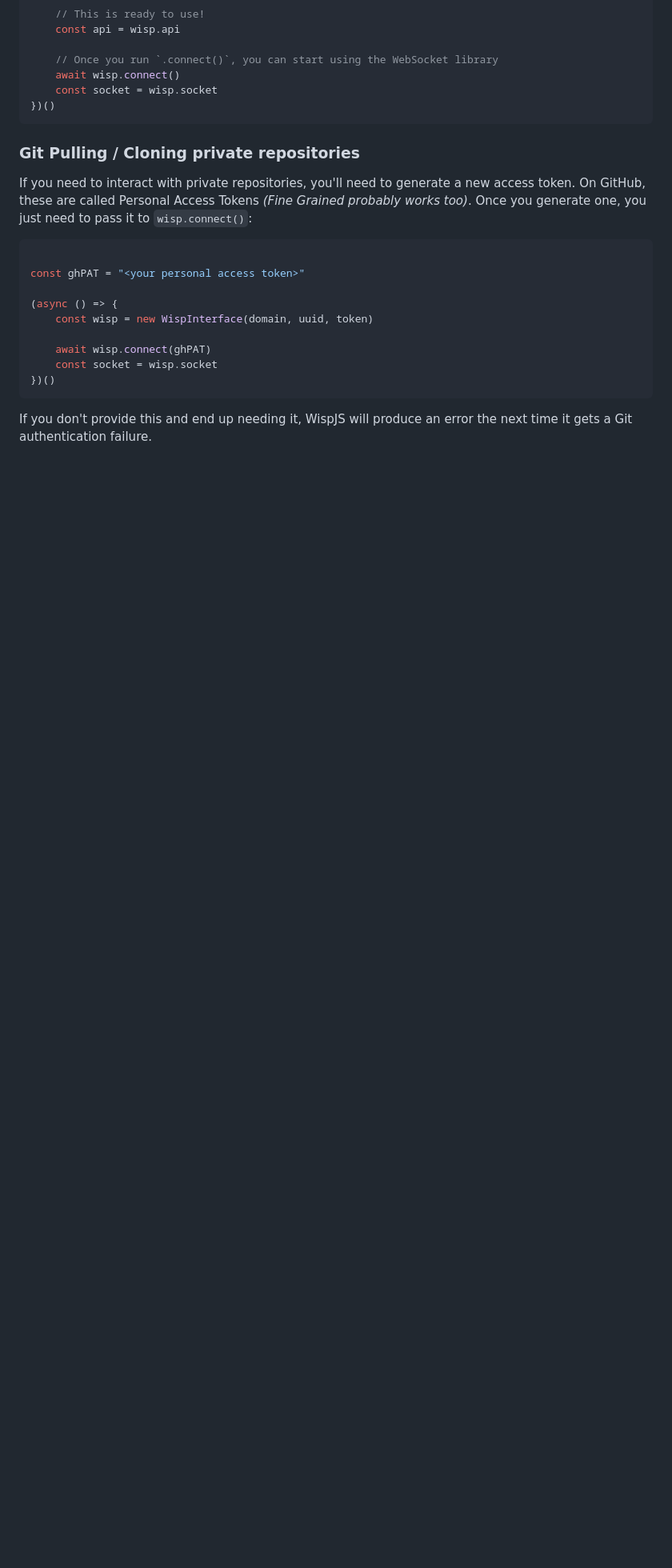
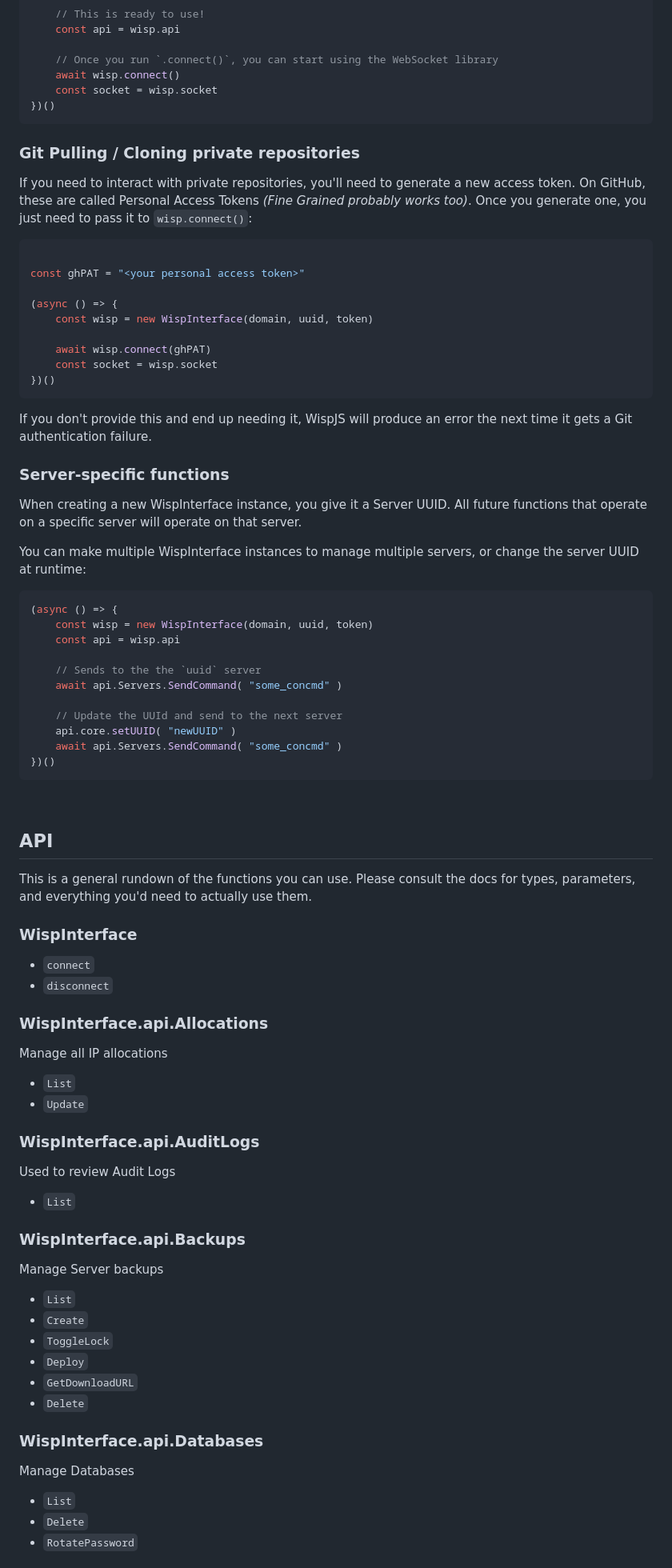
Before and after one commit to CFC-Servers/WispJS, a Markdown page: README.md, the part around the change printed below. Shown: that part at 80% size. Drawn GitHub-style; blank space fills up the shorter version.

````diff
--- a/README.md
+++ b/README.md
@@ -101,5 +101,57 @@ const ghPAT = "<your personal access token>"
     const socket = wisp.socket
 })()
 ```
+If you don't provide this and end up needing it, WispJS will produce an error the next time it gets a Git authentication failure.
 
-If you don't provide this and end up needing it, WispJS will produce an error the next time it gets a Git authentication failure.
+### Server-specific functions
+When creating a new WispInterface instance, you give it a Server UUID. All future functions that operate on a specific server will operate on that server.
+
+You can make multiple WispInterface instances to manage multiple servers, or change the server UUID at runtime:
+```js
+(async () => {
+    const wisp = new WispInterface(domain, uuid, token)
+    const api = wisp.api
+
+    // Sends to the the `uuid` server
+    await api.Servers.SendCommand( "some_concmd" )
+
+    // Update the UUId and send to the next server
+    api.core.setUUID( "newUUID" )
+    await api.Servers.SendCommand( "some_concmd" )
+})()
+```
+
+<br>
+
+## API
+This is a general rundown of the functions you can use.
+Please consult the docs for types, parameters, and everything you'd need to actually use them.
+
+### WispInterface
+ - `connect`
+ - `disconnect`
+
+### WispInterface.api.Allocations
+Manage all IP allocations
+ - `List`
+ - `Update`
+
+### WispInterface.api.AuditLogs
+Used to review Audit Logs
+ - `List`
+
+### WispInterface.api.Backups
+Manage Server backups
+ - `List`
+ - `Create`
+ - `ToggleLock`
+ - `Deploy`
+ - `GetDownloadURL`
+ - `Delete`
+
+### WispInterface.api.Databases
+Manage Databases
+ - `List`
+ - `Delete`
+ - `RotatePassword`
+
````
Also changed, not shown: other parts of README.md (+72 -0 lines).
